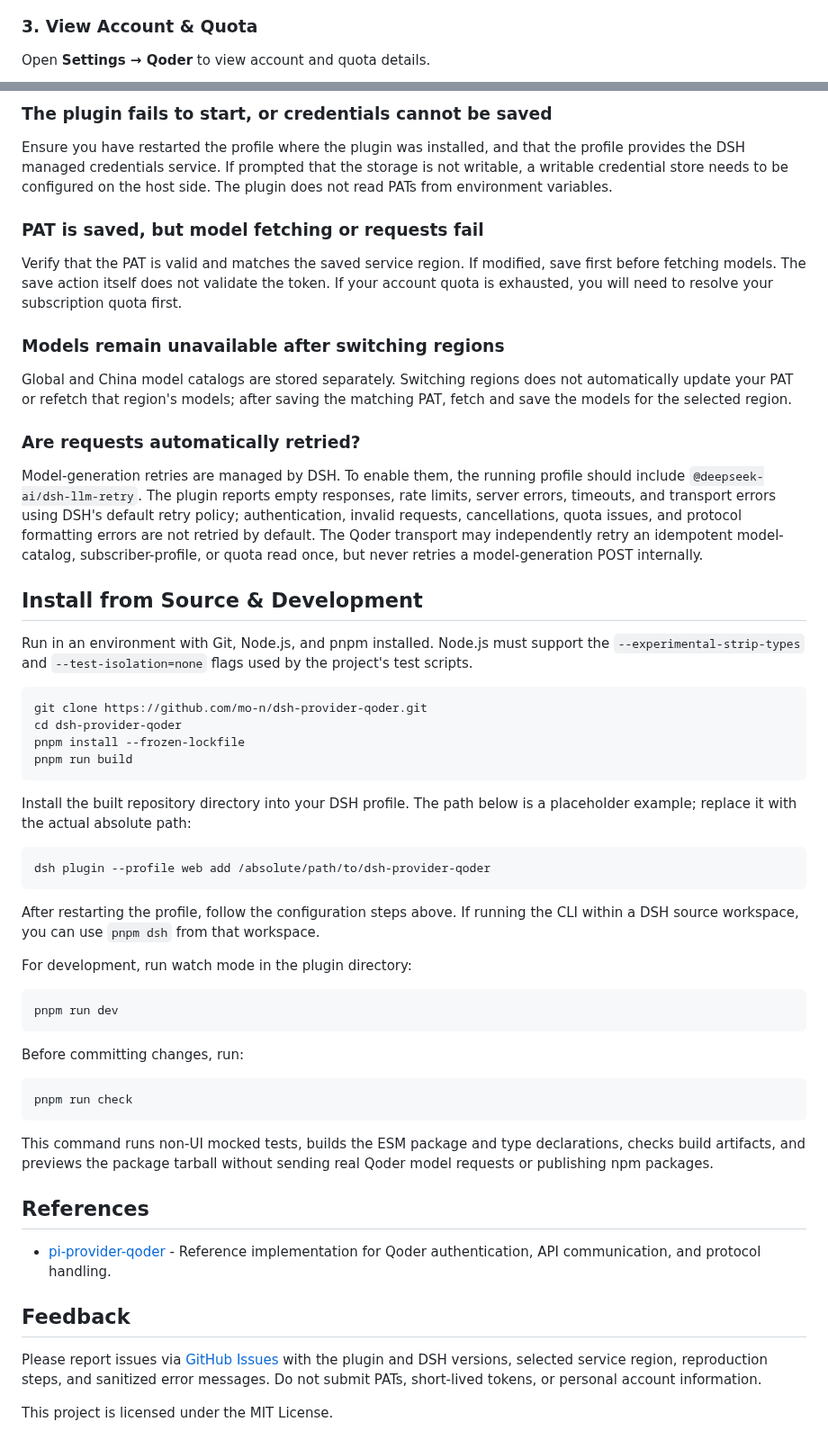
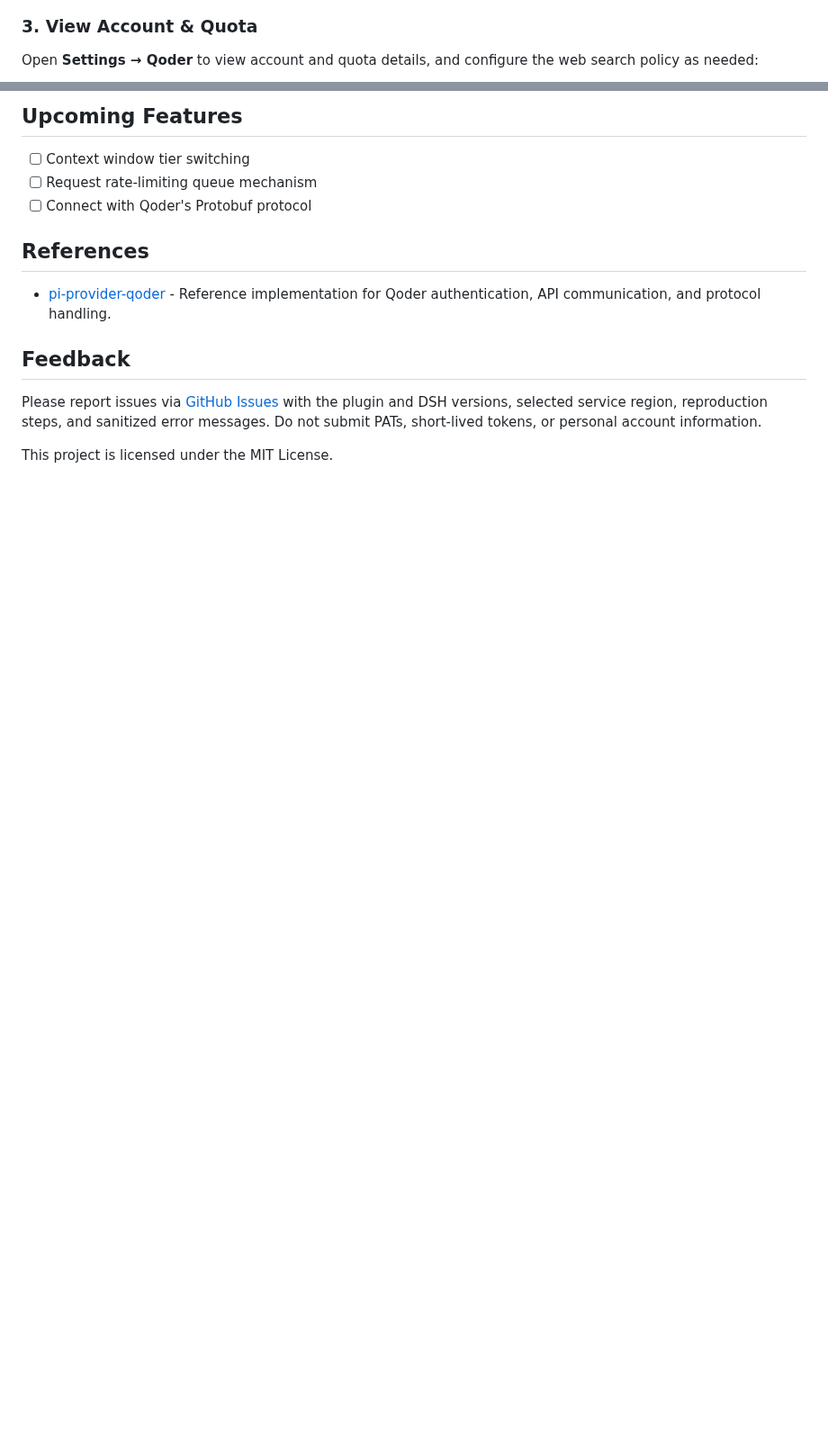
Before and after one commit to mo-n/dsh-provider-qoder, a Markdown page: README.md, 2 parts joined by grey strips. Shown at 90% size. Rendered like a GitHub page; blank space fills up the shorter version.

Commit message:
docs: add badges, screenshots and upcoming roadmap to README

````diff
--- a/README.md
+++ b/README.md
@@ -58,4 +66,4 @@ The model picker refreshes Qoder metadata for enabled models when opened, with a
 ### 3. View Account & Quota
 
-Open **Settings → Qoder** to view account and quota details.
+Open **Settings → Qoder** to view account and quota details, and configure the web search policy as needed:
 
@@ -63,52 +73,9 @@ Open **Settings → Qoder** to view account and quota details.
 
-### The plugin fails to start, or credentials cannot be saved
+## Upcoming Features
 
-Ensure you have restarted the profile where the plugin was installed, and that the profile provides the DSH managed credentials service. If prompted that the storage is not writable, a writable credential store needs to be configured on the host side. The plugin does not read PATs from environment variables.
-
-### PAT is saved, but model fetching or requests fail
-
-Verify that the PAT is valid and matches the saved service region. If modified, save first before fetching models. The save action itself does not validate the token. If your account quota is exhausted, you will need to resolve your subscription quota first.
-
-### Models remain unavailable after switching regions
-
-Global and China model catalogs are stored separately. Switching regions does not automatically update your PAT or refetch that region's models; after saving the matching PAT, fetch and save the models for the selected region.
-
-### Are requests automatically retried?
-
-Model-generation retries are managed by DSH. To enable them, the running profile should include `@deepseek-ai/dsh-llm-retry`. The plugin reports empty responses, rate limits, server errors, timeouts, and transport errors using DSH's default retry policy; authentication, invalid requests, cancellations, quota issues, and protocol formatting errors are not retried by default. The Qoder transport may independently retry an idempotent model-catalog, subscriber-profile, or quota read once, but never retries a model-generation POST internally.
-
-## Install from Source & Development
-
-Run in an environment with Git, Node.js, and pnpm installed. Node.js must support the `--experimental-strip-types` and `--test-isolation=none` flags used by the project's test scripts.
-
-```sh
-git clone https://github.com/mo-n/dsh-provider-qoder.git
-cd dsh-provider-qoder
-pnpm install --frozen-lockfile
-pnpm run build
-```
-
-Install the built repository directory into your DSH profile. The path below is a placeholder example; replace it with the actual absolute path:
-
-```sh
-dsh plugin --profile web add /absolute/path/to/dsh-provider-qoder
-```
-
-After restarting the profile, follow the configuration steps above. If running the CLI within a DSH source workspace, you can use `pnpm dsh` from that workspace.
-
-For development, run watch mode in the plugin directory:
-
-```sh
-pnpm run dev
-```
-
-Before committing changes, run:
-
-```sh
-pnpm run check
-```
-
-This command runs non-UI mocked tests, builds the ESM package and type declarations, checks build artifacts, and previews the package tarball without sending real Qoder model requests or publishing npm packages.
+- [ ] Context window tier switching
+- [ ] Request rate-limiting queue mechanism
+- [ ] Connect with Qoder's Protobuf protocol
 
 ## References
 
````
Also changed, not shown: other parts of README.md (+15 -5 lines), README_CN.md (+22 -53 lines), assets/account-quota.png (added), assets/credentials-settings.png (added).
